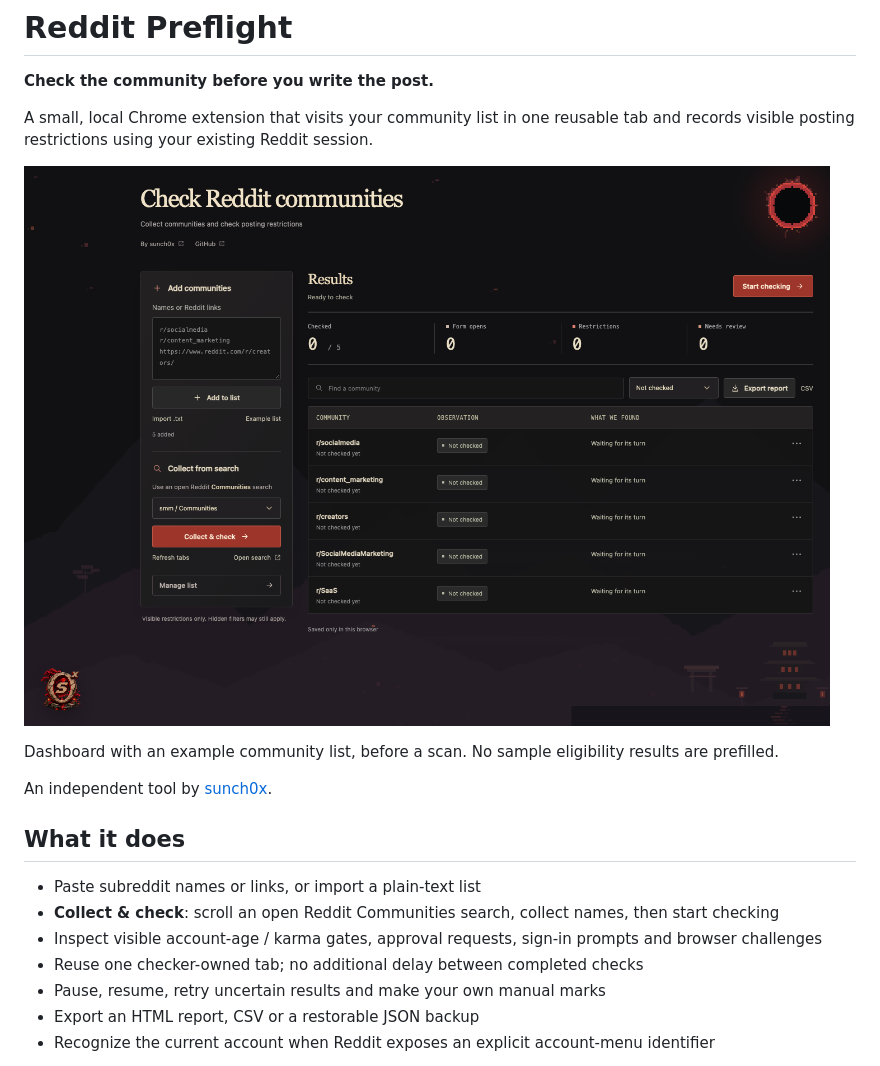
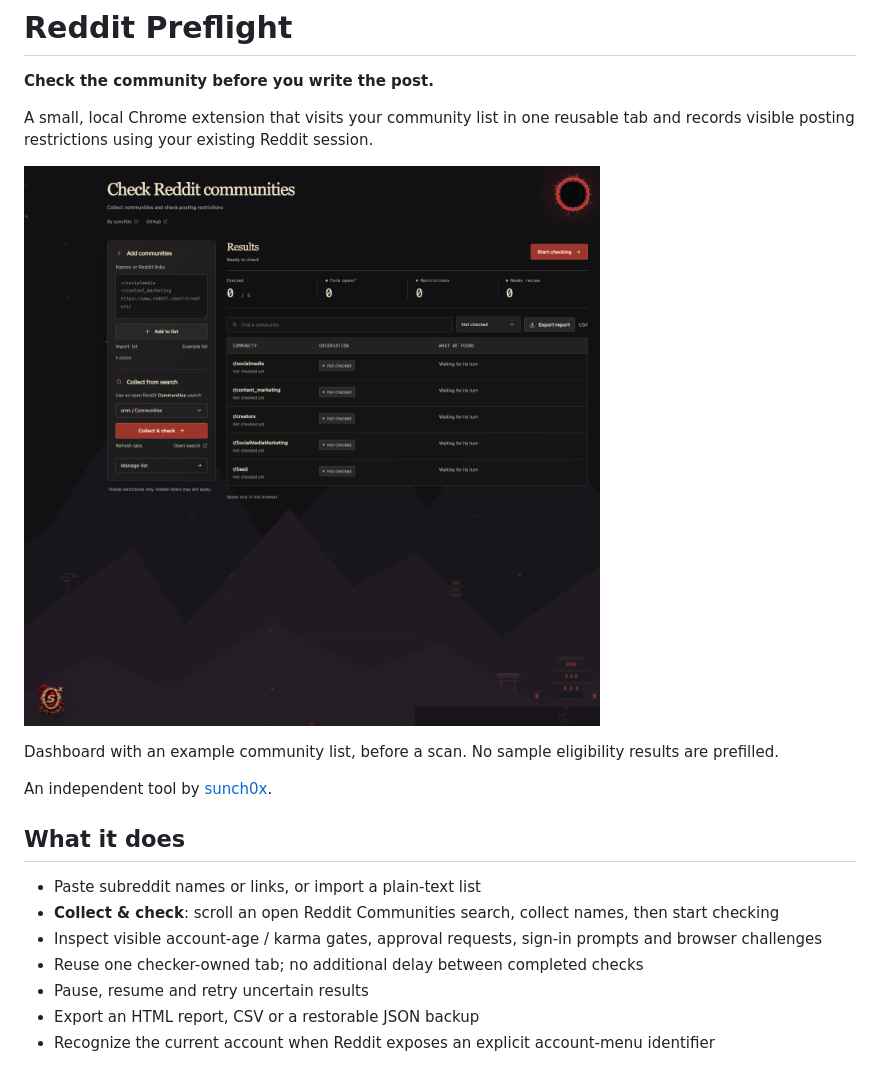
Before and after one commit to sunch0x/reddit-preflight, a Markdown page: README.md, the part around the change. GitHub-like rendering; pictures changed too: docs/assets/dashboard.png.

```diff
--- a/README.md
+++ b/README.md
@@ -16,7 +16,7 @@ An independent tool by [sunch0x](https://linkdeck.co/sunch0x).
 - **Collect & check**: scroll an open Reddit Communities search, collect names, then start checking
 - Inspect visible account-age / karma gates, approval requests, sign-in prompts and browser challenges
 - Reuse one checker-owned tab; no additional delay between completed checks
-- Pause, resume, retry uncertain results and make your own manual marks
+- Pause, resume and retry uncertain results
 - Export an HTML report, CSV or a restorable JSON backup
 - Recognize the current account when Reddit exposes an explicit account-menu identifier
 
```
Also changed, not shown: 5 other files.
